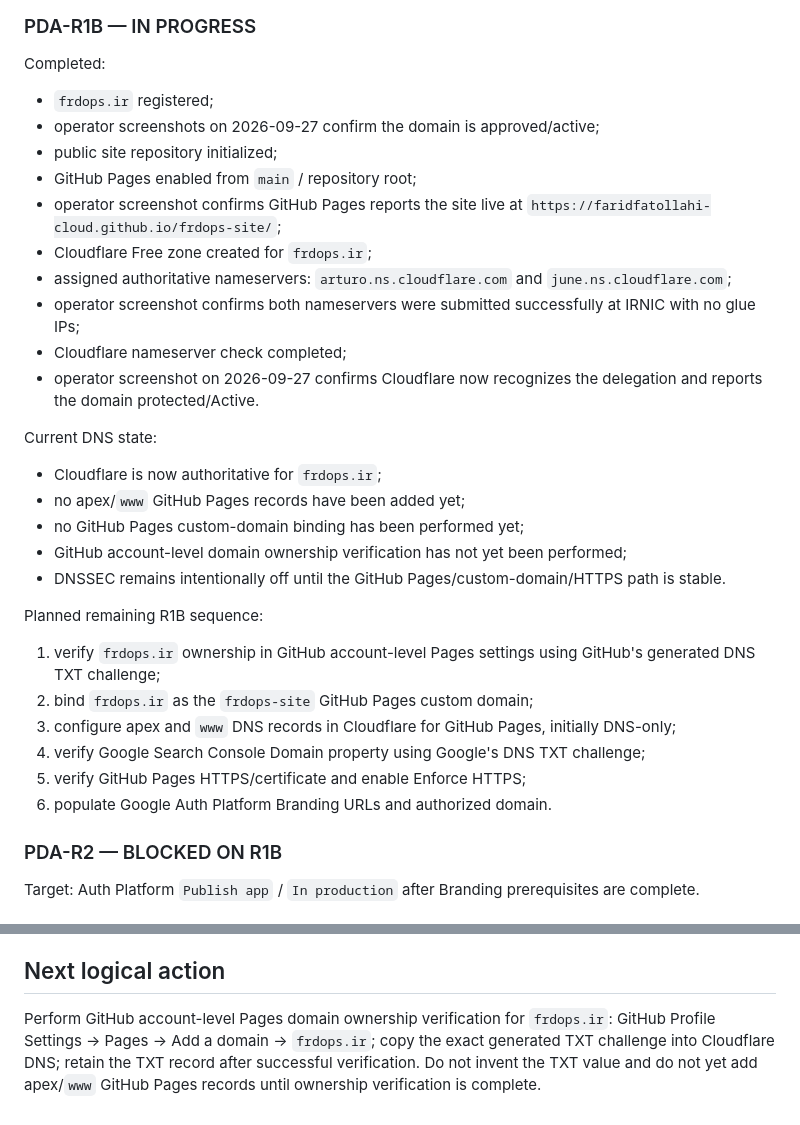
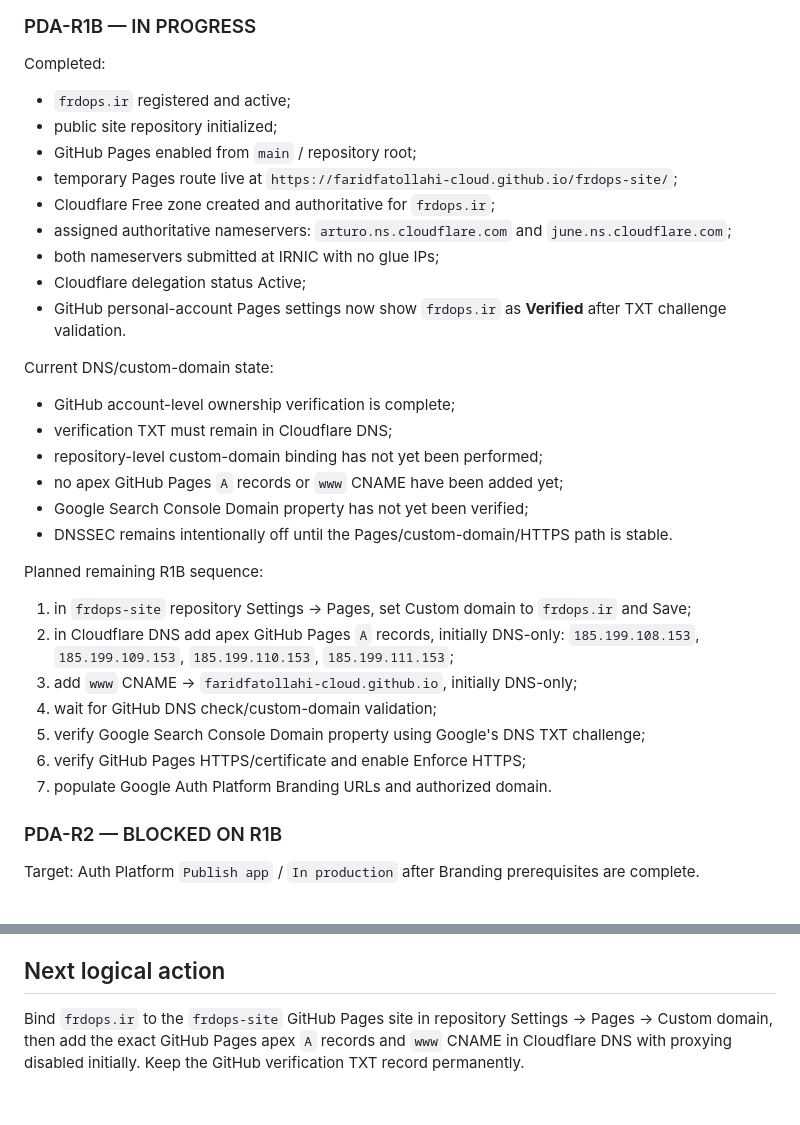
Before and after one commit to faridfatollahi-cloud/frdops-site, a Markdown page: docs/governance/FRDOPS_SITE_USCP.md, 2 parts joined by grey strips. Rendered like a GitHub page.

Commit message:
uscp: record GitHub domain verification

```diff
--- a/docs/governance/FRDOPS_SITE_USCP.md
+++ b/docs/governance/FRDOPS_SITE_USCP.md
@@ -37,31 +37,32 @@ This repository does not own or store those projects' operational state.
 ### PDA-R1B — IN PROGRESS
 
 Completed:
-- `frdops.ir` registered;
-- operator screenshots on 2026-09-27 confirm the domain is approved/active;
+- `frdops.ir` registered and active;
 - public site repository initialized;
 - GitHub Pages enabled from `main` / repository root;
-- operator screenshot confirms GitHub Pages reports the site live at `https://faridfatollahi-cloud.github.io/frdops-site/`;
-- Cloudflare Free zone created for `frdops.ir`;
+- temporary Pages route live at `https://faridfatollahi-cloud.github.io/frdops-site/`;
+- Cloudflare Free zone created and authoritative for `frdops.ir`;
 - assigned authoritative nameservers: `arturo.ns.cloudflare.com` and `june.ns.cloudflare.com`;
-- operator screenshot confirms both nameservers were submitted successfully at IRNIC with no glue IPs;
-- Cloudflare nameserver check completed;
-- operator screenshot on 2026-09-27 confirms Cloudflare now recognizes the delegation and reports the domain protected/Active.
+- both nameservers submitted at IRNIC with no glue IPs;
+- Cloudflare delegation status Active;
+- GitHub personal-account Pages settings now show `frdops.ir` as **Verified** after TXT challenge validation.
 
-Current DNS state:
-- Cloudflare is now authoritative for `frdops.ir`;
-- no apex/`www` GitHub Pages records have been added yet;
-- no GitHub Pages custom-domain binding has been performed yet;
-- GitHub account-level domain ownership verification has not yet been performed;
-- DNSSEC remains intentionally off until the GitHub Pages/custom-domain/HTTPS path is stable.
+Current DNS/custom-domain state:
+- GitHub account-level ownership verification is complete;
+- verification TXT must remain in Cloudflare DNS;
+- repository-level custom-domain binding has not yet been performed;
+- no apex GitHub Pages `A` records or `www` CNAME have been added yet;
+- Google Search Console Domain property has not yet been verified;
+- DNSSEC remains intentionally off until the Pages/custom-domain/HTTPS path is stable.
 
 Planned remaining R1B sequence:
-1. verify `frdops.ir` ownership in GitHub account-level Pages settings using GitHub's generated DNS TXT challenge;
-2. bind `frdops.ir` as the `frdops-site` GitHub Pages custom domain;
-3. configure apex and `www` DNS records in Cloudflare for GitHub Pages, initially DNS-only;
-4. verify Google Search Console Domain property using Google's DNS TXT challenge;
-5. verify GitHub Pages HTTPS/certificate and enable Enforce HTTPS;
-6. populate Google Auth Platform Branding URLs and authorized domain.
+1. in `frdops-site` repository Settings → Pages, set Custom domain to `frdops.ir` and Save;
+2. in Cloudflare DNS add apex GitHub Pages `A` records, initially DNS-only: `185.199.108.153`, `185.199.109.153`, `185.199.110.153`, `185.199.111.153`;
+3. add `www` CNAME → `faridfatollahi-cloud.github.io`, initially DNS-only;
+4. wait for GitHub DNS check/custom-domain validation;
+5. verify Google Search Console Domain property using Google's DNS TXT challenge;
+6. verify GitHub Pages HTTPS/certificate and enable Enforce HTTPS;
+7. populate Google Auth Platform Branding URLs and authorized domain.
 
 ### PDA-R2 — BLOCKED ON R1B
 
@@ -94,4 +95,4 @@ Expected final public routes:
 
 ## Next logical action
 
-Perform GitHub account-level Pages domain ownership verification for `frdops.ir`: GitHub Profile Settings → Pages → Add a domain → `frdops.ir`; copy the exact generated TXT challenge into Cloudflare DNS; retain the TXT record after successful verification. Do not invent the TXT value and do not yet add apex/`www` GitHub Pages records until ownership verification is complete.
+Bind `frdops.ir` to the `frdops-site` GitHub Pages site in repository Settings → Pages → Custom domain, then add the exact GitHub Pages apex `A` records and `www` CNAME in Cloudflare DNS with proxying disabled initially. Keep the GitHub verification TXT record permanently.
```
